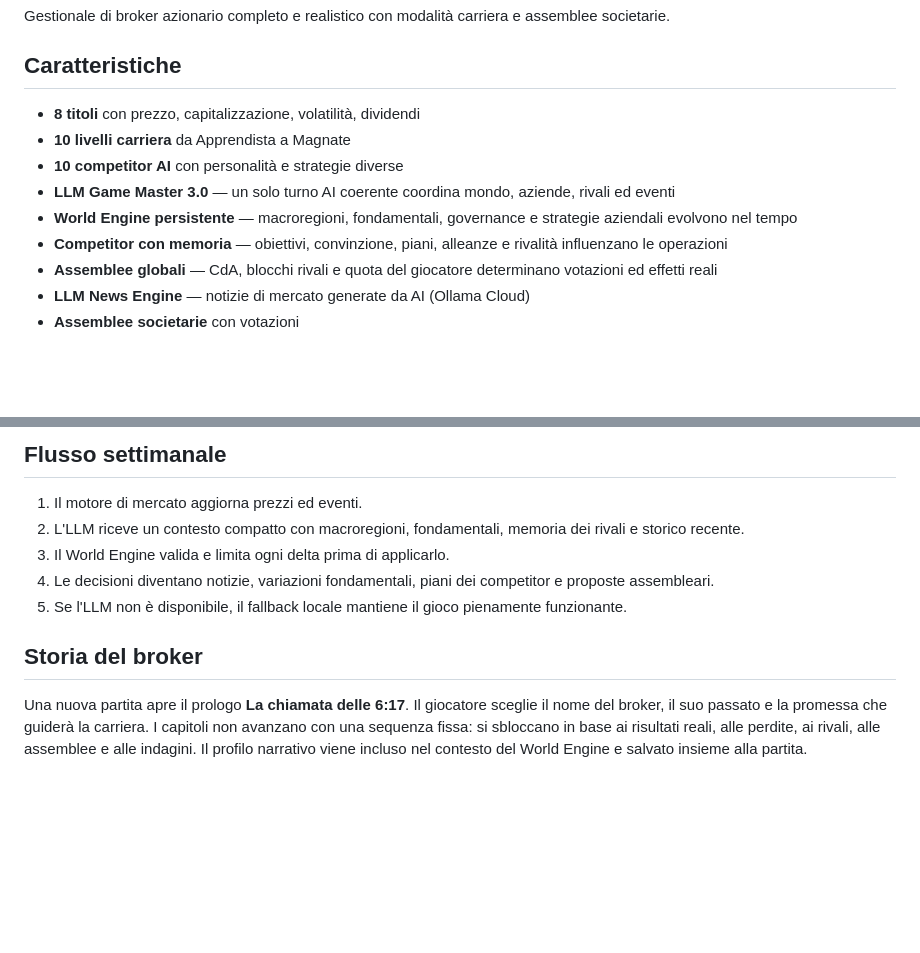
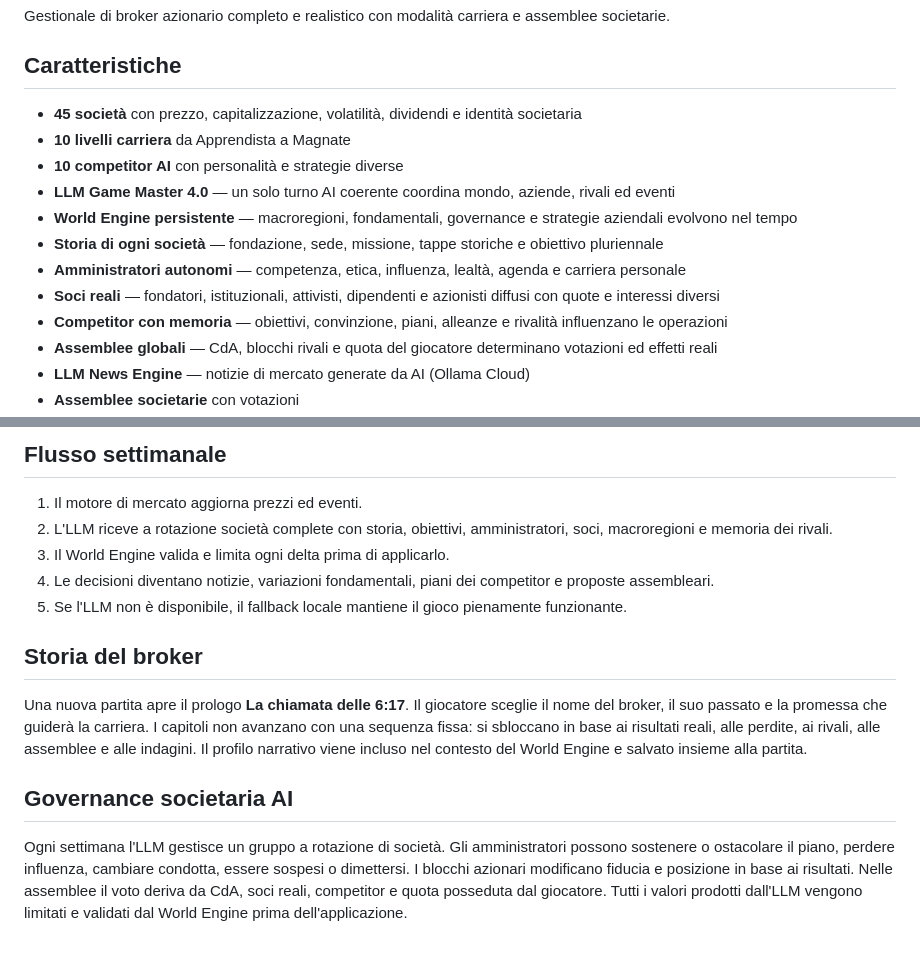
Before and after one commit to bovel84/wolf-broker-tycoon, a Markdown page: README.md, 2 parts joined by grey strips. Drawn GitHub-style; blank space fills up the shorter version.

Commit message:
Document AI-managed corporate governance

```diff
--- a/README.md
+++ b/README.md
@@ -4,11 +4,14 @@ Gestionale di broker azionario completo e realistico con modalità carriera e as
 
 ## Caratteristiche
 
-- **8 titoli** con prezzo, capitalizzazione, volatilità, dividendi
+- **45 società** con prezzo, capitalizzazione, volatilità, dividendi e identità societaria
 - **10 livelli carriera** da Apprendista a Magnate
 - **10 competitor AI** con personalità e strategie diverse
-- **LLM Game Master 3.0** — un solo turno AI coerente coordina mondo, aziende, rivali ed eventi
+- **LLM Game Master 4.0** — un solo turno AI coerente coordina mondo, aziende, rivali ed eventi
 - **World Engine persistente** — macroregioni, fondamentali, governance e strategie aziendali evolvono nel tempo
+- **Storia di ogni società** — fondazione, sede, missione, tappe storiche e obiettivo pluriennale
+- **Amministratori autonomi** — competenza, etica, influenza, lealtà, agenda e carriera personale
+- **Soci reali** — fondatori, istituzionali, attivisti, dipendenti e azionisti diffusi con quote e interessi diversi
 - **Competitor con memoria** — obiettivi, convinzione, piani, alleanze e rivalità influenzano le operazioni
 - **Assemblee globali** — CdA, blocchi rivali e quota del giocatore determinano votazioni ed effetti reali
 - **LLM News Engine** — notizie di mercato generate da AI (Ollama Cloud)
@@ -59,7 +62,7 @@ Le chiavi API non sono incluse nel codice. Inserisci endpoint, modello e chiave
 ## Flusso settimanale
 
 1. Il motore di mercato aggiorna prezzi ed eventi.
-2. L'LLM riceve un contesto compatto con macroregioni, fondamentali, memoria dei rivali e storico recente.
+2. L'LLM riceve a rotazione società complete con storia, obiettivi, amministratori, soci, macroregioni e memoria dei rivali.
 3. Il World Engine valida e limita ogni delta prima di applicarlo.
 4. Le decisioni diventano notizie, variazioni fondamentali, piani dei competitor e proposte assembleari.
 5. Se l'LLM non è disponibile, il fallback locale mantiene il gioco pienamente funzionante.
@@ -67,3 +70,7 @@ Le chiavi API non sono incluse nel codice. Inserisci endpoint, modello e chiave
 ## Storia del broker
 
 Una nuova partita apre il prologo **La chiamata delle 6:17**. Il giocatore sceglie il nome del broker, il suo passato e la promessa che guiderà la carriera. I capitoli non avanzano con una sequenza fissa: si sbloccano in base ai risultati reali, alle perdite, ai rivali, alle assemblee e alle indagini. Il profilo narrativo viene incluso nel contesto del World Engine e salvato insieme alla partita.
+
+## Governance societaria AI
+
+Ogni settimana l'LLM gestisce un gruppo a rotazione di società. Gli amministratori possono sostenere o ostacolare il piano, perdere influenza, cambiare condotta, essere sospesi o dimettersi. I blocchi azionari modificano fiducia e posizione in base ai risultati. Nelle assemblee il voto deriva da CdA, soci reali, competitor e quota posseduta dal giocatore. Tutti i valori prodotti dall'LLM vengono limitati e validati dal World Engine prima dell'applicazione.
```
